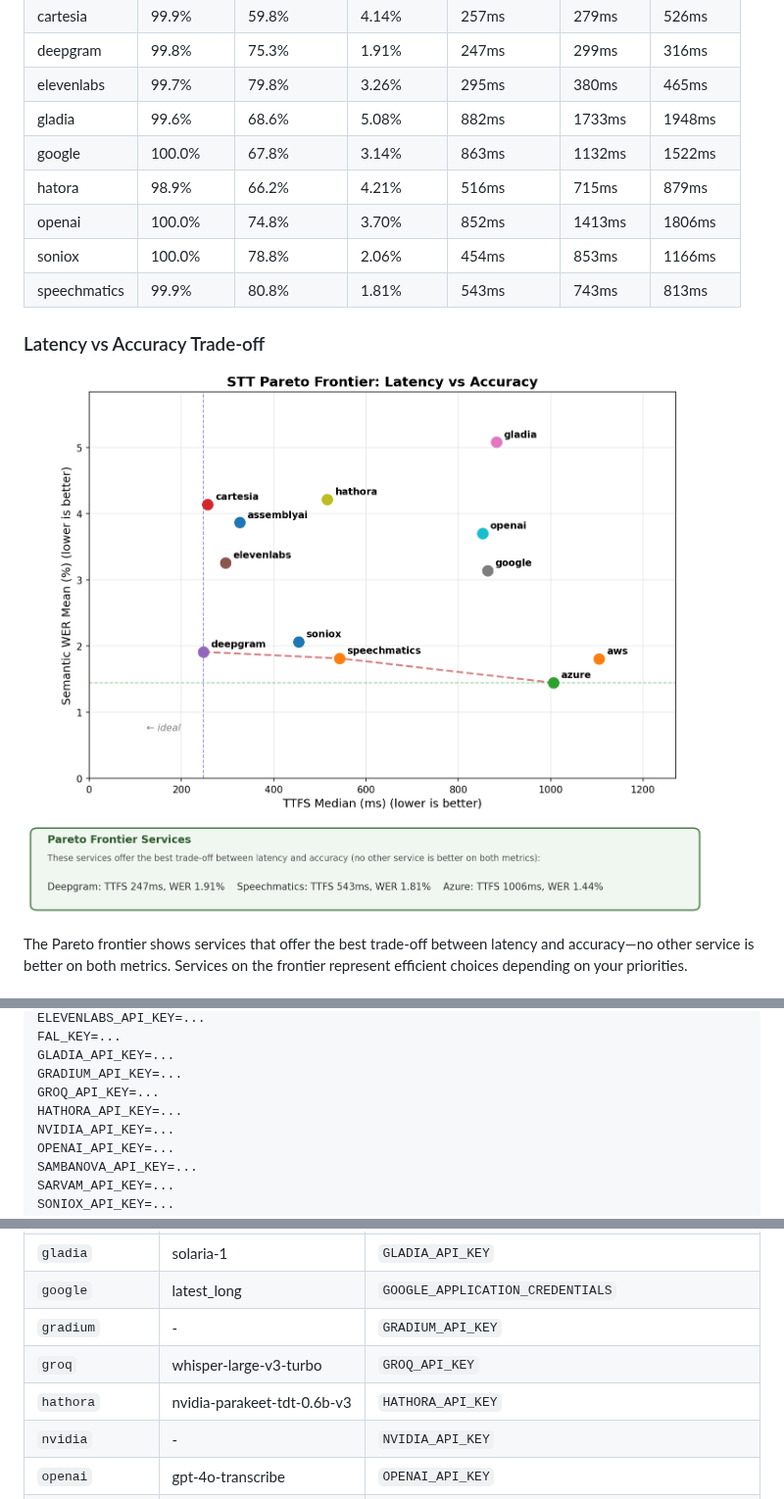
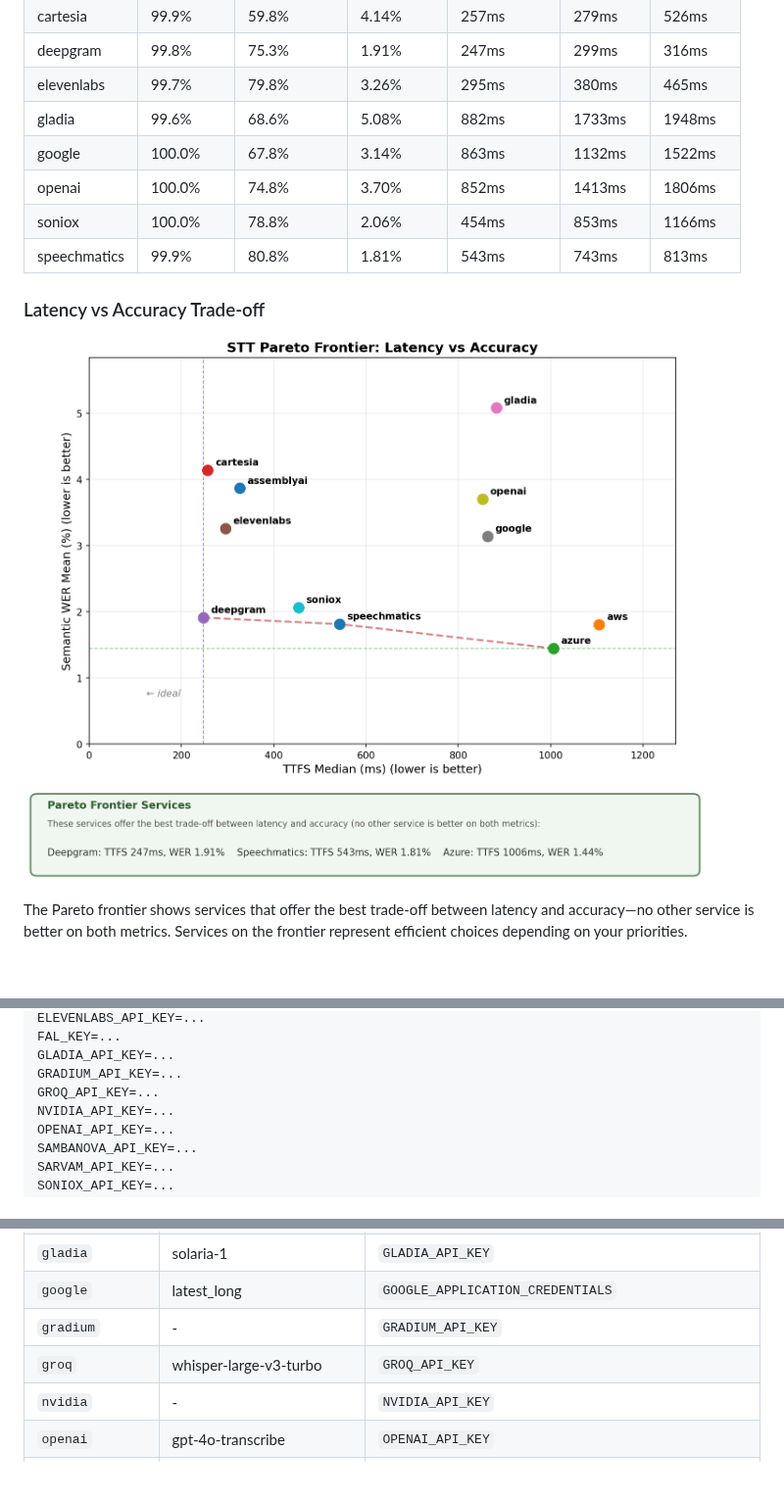
Before and after one commit to pipecat-ai/stt-benchmark, a Markdown page: README.md, 3 parts joined by grey strips. Shown at 98% size. Rendered like a GitHub page; pictures changed too: assets/stt_pareto_frontier.png; blank space fills up the shorter version.

Commit message:
Remove hathora

```diff
--- a/README.md
+++ b/README.md
@@ -16,7 +16,6 @@ Benchmark results on 1000 samples from the `pipecat-ai/smart-turn-data-v3.1-trai
 | elevenlabs | 99.7% | 79.8% | 3.26% | 295ms | 380ms | 465ms |
 | gladia | 99.6% | 68.6% | 5.08% | 882ms | 1733ms | 1948ms |
 | google | 100.0% | 67.8% | 3.14% | 863ms | 1132ms | 1522ms |
-| hatora | 98.9% | 66.2% | 4.21% | 516ms | 715ms | 879ms |
 | openai | 100.0% | 74.8% | 3.70% | 852ms | 1413ms | 1806ms |
 | soniox | 100.0% | 78.8% | 2.06% | 454ms | 853ms | 1166ms |
 | speechmatics | 99.9% | 80.8% | 1.81% | 543ms | 743ms | 813ms |
@@ -96,7 +95,6 @@ FAL_KEY=...
 GLADIA_API_KEY=...
 GRADIUM_API_KEY=...
 GROQ_API_KEY=...
-HATHORA_API_KEY=...
 NVIDIA_API_KEY=...
 OPENAI_API_KEY=...
 SAMBANOVA_API_KEY=...
@@ -178,7 +176,6 @@ This gives accuracy metrics that reflect real-world impact on downstream LLM app
 | `google` | latest_long | `GOOGLE_APPLICATION_CREDENTIALS` |
 | `gradium` | - | `GRADIUM_API_KEY` |
 | `groq` | whisper-large-v3-turbo | `GROQ_API_KEY` |
-| `hathora` | nvidia-parakeet-tdt-0.6b-v3 | `HATHORA_API_KEY` |
 | `nvidia` | - | `NVIDIA_API_KEY` |
 | `openai` | gpt-4o-transcribe | `OPENAI_API_KEY` |
 | `sambanova` | Whisper-Large-v3 | `SAMBANOVA_API_KEY` |
```
Also changed, not shown: 5 other files.
